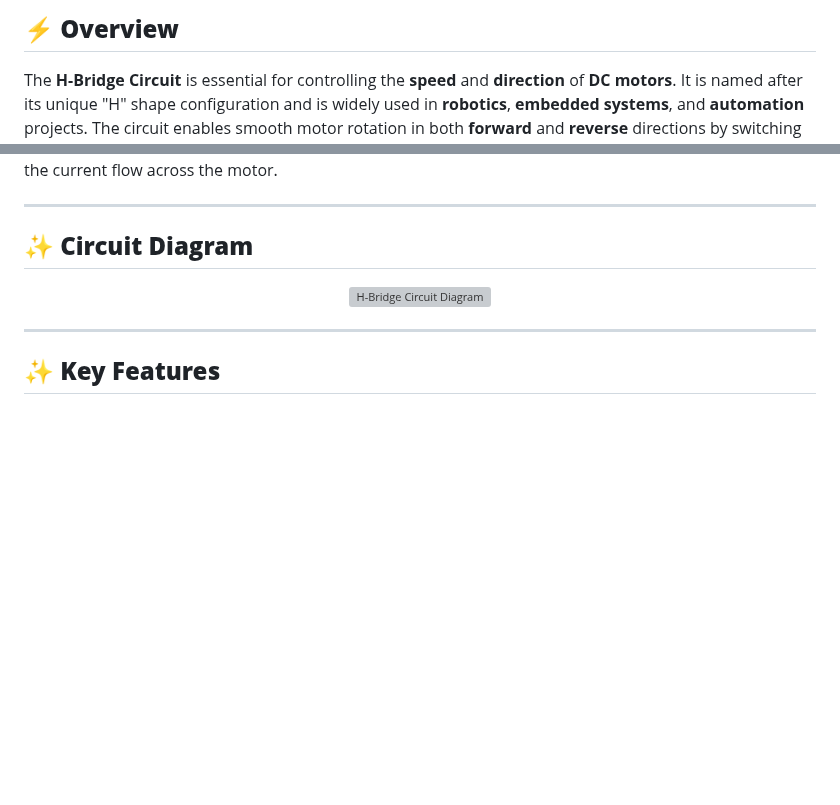
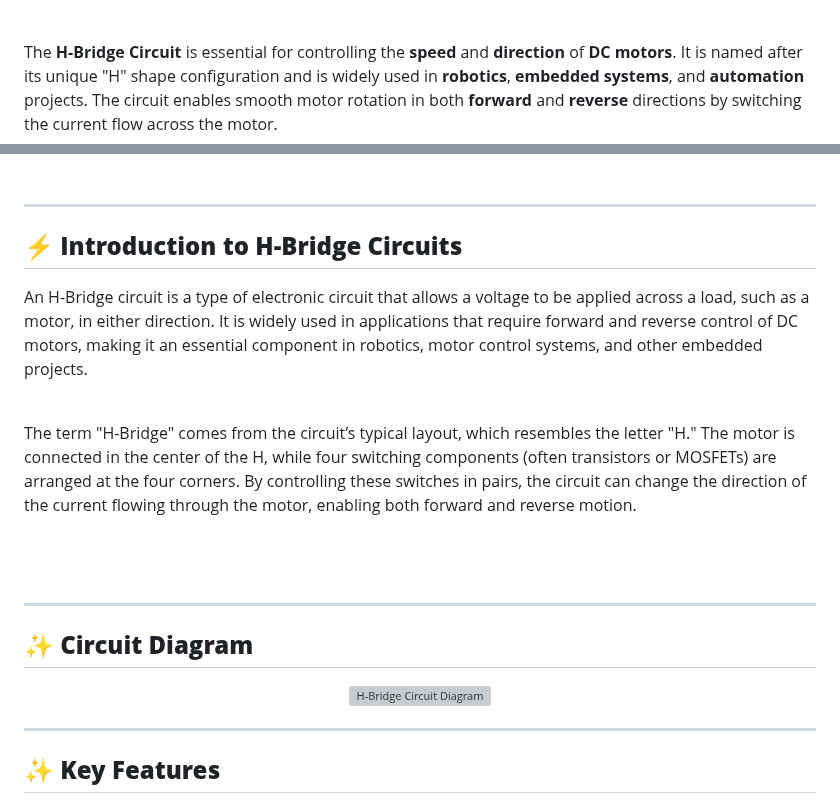
Before and after one commit to gmostofabd/H-Bridge-Circuit-Guide, a Markdown page: README.md, 2 parts joined by grey strips. GitHub-like rendering; blank space fills up the shorter version; grey boxes are pictures that could not be loaded.

```diff
--- a/README.md
+++ b/README.md
@@ -7,5 +8,4 @@
 
-## ⚡ **Overview**
 <p align="justify">
 
 The **H-Bridge Circuit** is essential for controlling the **speed** and **direction** of **DC motors**. It is named after its unique "H" shape configuration and is widely used in **robotics**, **embedded systems**, and **automation** projects. The circuit enables smooth motor rotation in both **forward** and **reverse** directions by switching the current flow across the motor.
@@ -15,4 +17,23 @@ The **H-Bridge Circuit** is essential for controlling the **speed** and **direct
 ---
+
+## ⚡ **Introduction to H-Bridge Circuits**
+
+<p align="justify">
+
+An H-Bridge circuit is a type of electronic circuit that allows a voltage to be applied across a load, such as a motor, in either direction. It is widely used in applications that require forward and reverse control of DC motors, making it an essential component in robotics, motor control systems, and other embedded projects.
+
+<br>
+
+The term "H-Bridge" comes from the circuit’s typical layout, which resembles the letter "H." The motor is connected in the center of the H, while four switching components (often transistors or MOSFETs) are arranged at the four corners. By controlling these switches in pairs, the circuit can change the direction of the current flowing through the motor, enabling both forward and reverse motion.
+
+</p>
+
+<br>
+<br>
+
+---
+
+
 ## ✨ **Circuit Diagram**
 
 <div align="center" style="border: 2px solid #fff; padding: 20px; border-radius: 10px; background-color: #ffffff; width: 80%; margin: auto;">
```
Also changed, not shown: other parts of README.md (+52 -8 lines).
